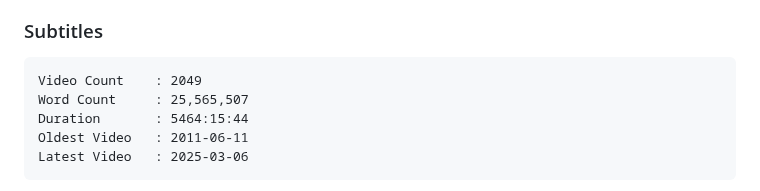
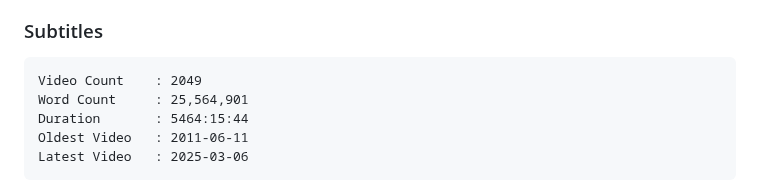
Before and after one commit to JermaSites/Jerma-Subtitle-Search, a Markdown page: README.md, the part around the change. Drawn GitHub-style.

Commit message:
docs: update statistics

````diff
--- a/README.md
+++ b/README.md
@@ -4,7 +4,7 @@
 
 ```
 Video Count    : 2049
-Word Count     : 25,565,507
+Word Count     : 25,564,901
 Duration       : 5464:15:44
 Oldest Video   : 2011-06-11
 Latest Video   : 2025-03-06
````
